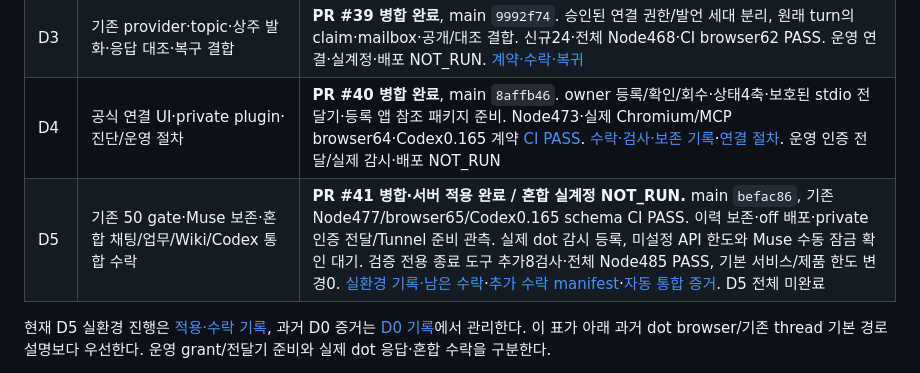
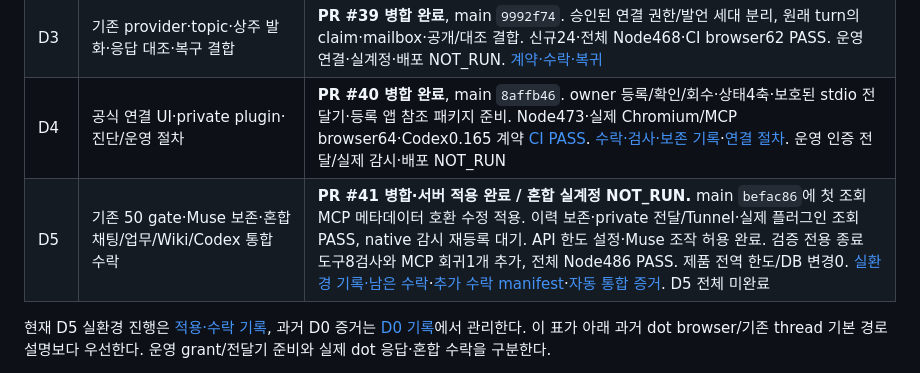
Before and after one commit to firewine/webgpt, a Markdown page: docs/development-plan.md, the part around the change. Rendered like a GitHub page.

```diff
--- a/docs/development-plan.md
+++ b/docs/development-plan.md
@@ -11,7 +11,7 @@
 | D2 | Events 구독·callback 검증/서명·영속 outbox | **PR #38 병합 완료**, main `672f081`. 동일 구독20회→ID1, signed challenge·키 교체·공개 IP 고정·유한 재시도·실제 SIGKILL 뒤 보류/ID·cursor 보존. 신규47·전체 Node444 PASS. 운영 callback/배포 NOT_RUN, dot provider 준비는 여전히 false. [계약·수락·복귀](./implementation/dot-mcp-events-d2-20261102.md) |
 | D3 | 기존 provider·topic·상주 발화·응답 대조·복구 결합 | **PR #39 병합 완료**, main `9992f74`. 승인된 연결 권한/발언 세대 분리, 원래 turn의 claim·mailbox·공개/대조 결합. 신규24·전체 Node468·CI browser62 PASS. 운영 연결·실계정·배포 NOT_RUN. [계약·수락·복귀](./implementation/dot-mcp-integration-d3-20261102.md) |
 | D4 | 공식 연결 UI·private plugin·진단/운영 절차 | **PR #40 병합 완료**, main `8affb46`. owner 등록/확인/회수·상태4축·보호된 stdio 전달기·등록 앱 참조 패키지 준비. Node473·실제 Chromium/MCP browser64·Codex0.165 계약 [CI PASS](https://github.com/firewine/webgpt/actions/runs/41380886404). [수락·검사·보존 기록](./implementation/dot-mcp-onboarding-d4-20261102.md)·[연결 절차](./dot-connection-runbook.md). 운영 인증 전달/실제 감시·배포 NOT_RUN |
-| D5 | 기존 50 gate·Muse 보존·혼합 채팅/업무/Wiki/Codex 통합 수락 | **PR #41 병합·서버 적용 완료 / 혼합 실계정 NOT_RUN.** main `befac86`, 기존 Node477/browser65/Codex0.165 schema CI PASS. 이력 보존·off 배포·private 인증 전달/Tunnel 준비 관측. 실제 dot 감시 등록, 미설정 API 한도와 Muse 수동 잠금 확인 대기. 검증 전용 종료 도구 추가8검사·전체 Node485 PASS, 기본 서비스/제품 한도 변경0. [실환경 기록·남은 수락](./implementation/dot-mcp-live-d5-20261102.md)·[추가 수락 manifest](./implementation/dot-acceptance-manifest.json)·[자동 통합 증거](./implementation/dot-mcp-acceptance-d5-20261102.md). D5 전체 미완료 |
+| D5 | 기존 50 gate·Muse 보존·혼합 채팅/업무/Wiki/Codex 통합 수락 | **PR #41 병합·서버 적용 완료 / 혼합 실계정 NOT_RUN.** main `befac86`에 첫 조회 MCP 메타데이터 호환 수정 적용. 이력 보존·private 전달/Tunnel·실제 플러그인 조회 PASS, native 감시 재등록 대기. API 한도 설정·Muse 조작 허용 완료. 검증 전용 종료 도구8검사와 MCP 회귀1개 추가, 전체 Node486 PASS. 제품 전역 한도/DB 변경0. [실환경 기록·남은 수락](./implementation/dot-mcp-live-d5-20261102.md)·[추가 수락 manifest](./implementation/dot-acceptance-manifest.json)·[자동 통합 증거](./implementation/dot-mcp-acceptance-d5-20261102.md). D5 전체 미완료 |
 
 현재 D5 실환경 진행은 [적용·수락 기록](./implementation/dot-mcp-live-d5-20261102.md), 과거 D0 증거는 [D0 기록](./implementation/dot-mcp-events-d0-20261101.md)에서 관리한다. 이 표가 아래 과거 dot browser/기존 thread 기본 경로 설명보다 우선한다. 운영 grant/전달기 준비와 실제 dot 응답·혼합 수락을 구분한다.
 
```
Also changed, not shown: docs/implementation/dot-mcp-live-d5-20261102.md (+16 -8 lines).
